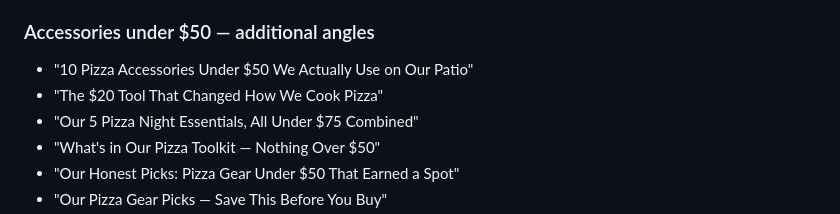
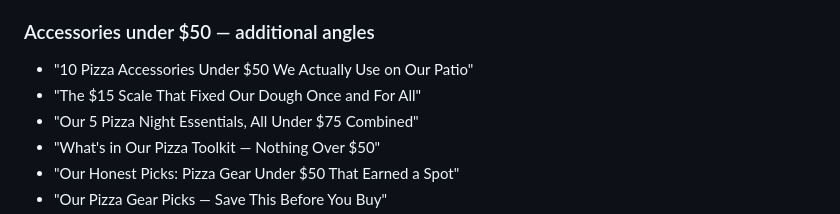
Before and after one commit to mjspinney-star/new-england-crust, a Markdown page: Pinterest/pinterest-pin-queue.md, the part around the change. Rendered like a GitHub page.

Commit message:
Fix duplicate $20-tool headline angle in accessories-under-50 ideas

```diff
--- a/Pinterest/pinterest-pin-queue.md
+++ b/Pinterest/pinterest-pin-queue.md
@@ -239,7 +239,7 @@ Use exactly one of these:
 
 ### Accessories under $50 — additional angles
 - "10 Pizza Accessories Under $50 We Actually Use on Our Patio"
-- "The $20 Tool That Changed How We Cook Pizza"
+- "The $15 Scale That Fixed Our Dough Once and For All"
 - "Our 5 Pizza Night Essentials, All Under $75 Combined"
 - "What's in Our Pizza Toolkit — Nothing Over $50"
 - "Our Honest Picks: Pizza Gear Under $50 That Earned a Spot"
```
